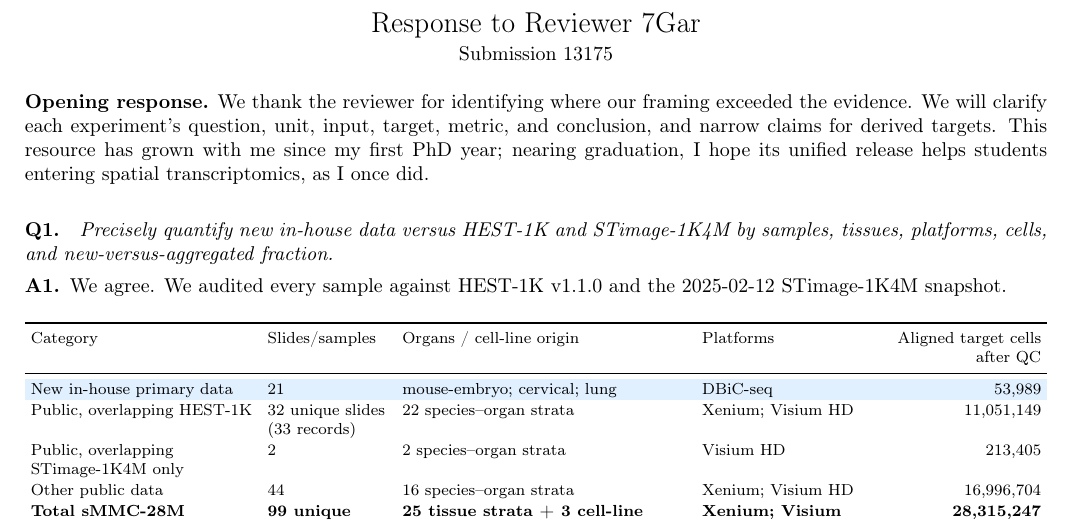
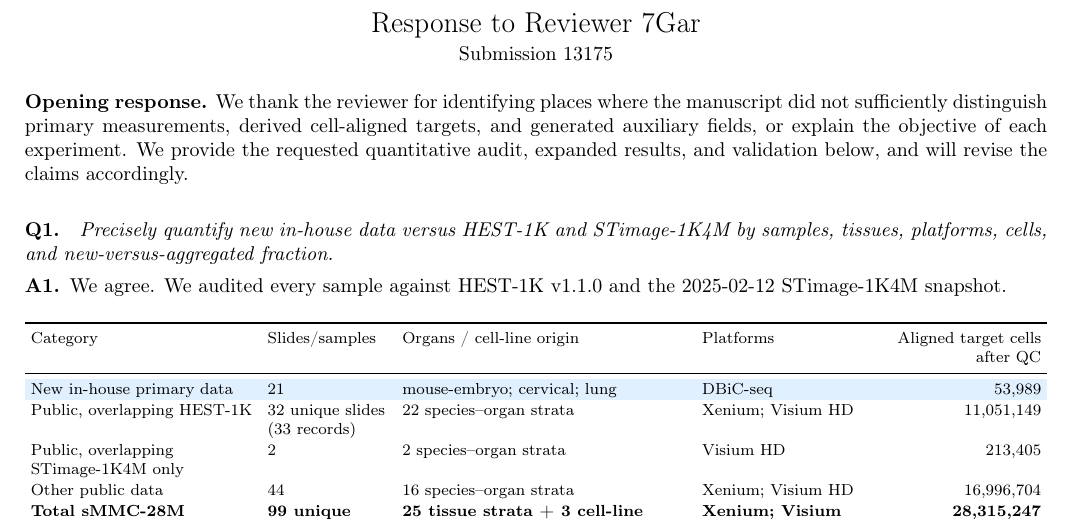
Before and after one commit to XenaLi96/RebuttalforNIPS_SMCC, a LaTeX document (rebuttal_7Gar.tex): part of page 1 of 3, cut so that both start at the same text. Compiled offline with pdfLaTeX.

Commit message:
Tighten 7Gar opening response

```diff
--- a/rebuttal_7Gar.tex
+++ b/rebuttal_7Gar.tex
@@ -22,11 +22,11 @@ Submission 13175
 \end{center}
 
 \textbf{Opening response.}
-We thank the reviewer for identifying where our framing exceeded the evidence.
-We will clarify each experiment's question, unit, input, target, metric, and
-conclusion, and narrow claims for derived targets. This resource has grown with
-me since my first PhD year; nearing graduation, I hope its unified release helps
-students entering spatial transcriptomics, as I once did.
+We thank the reviewer for identifying places where the manuscript did not
+sufficiently distinguish primary measurements, derived cell-aligned targets,
+and generated auxiliary fields, or explain the objective of each experiment.
+We provide the requested quantitative audit, expanded results, and validation
+below, and will revise the claims accordingly.
 
 \questionsep
 \textbf{Q1.}\quad
```
Also changed, not shown: rebuttal_7Gar.md (+1 -1 lines).
